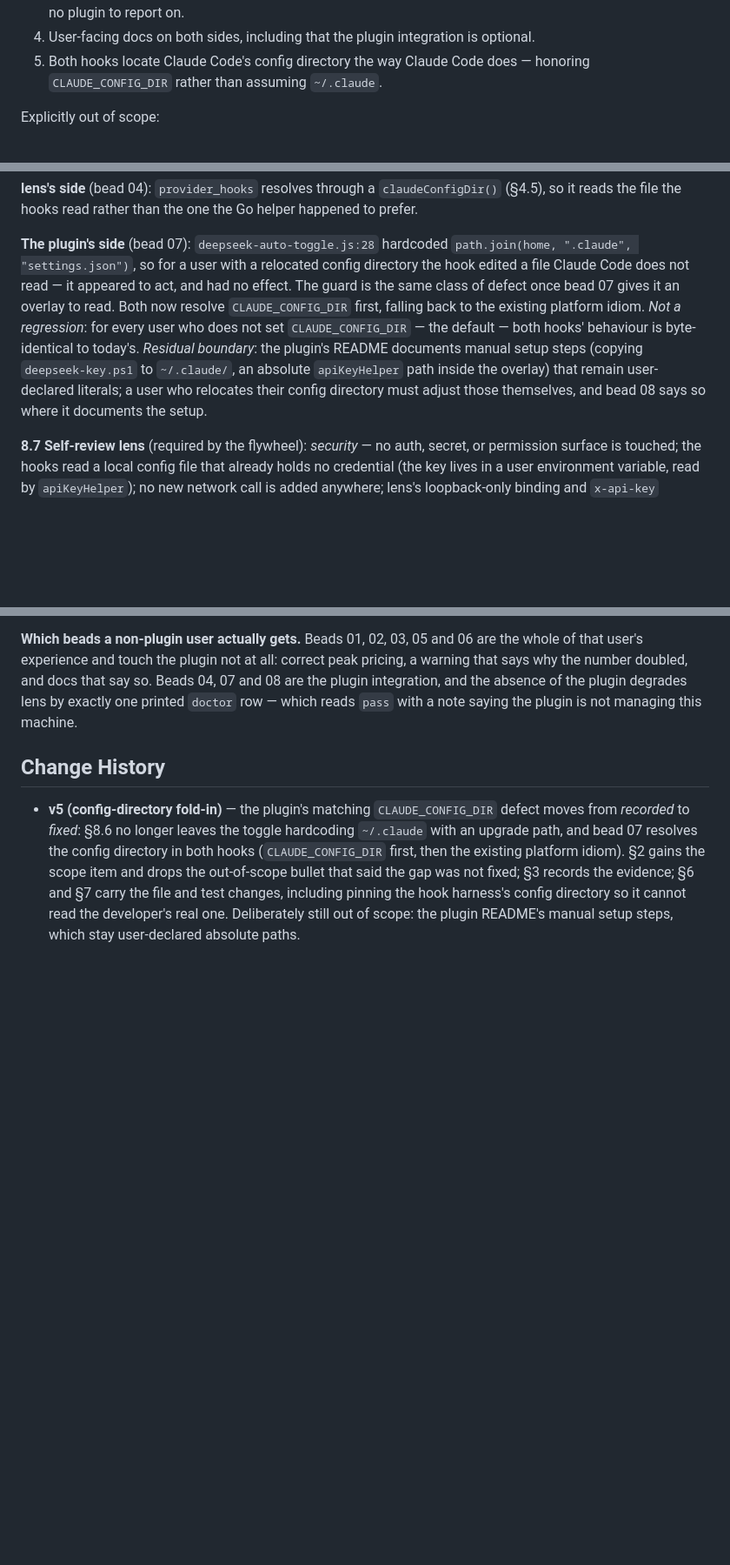
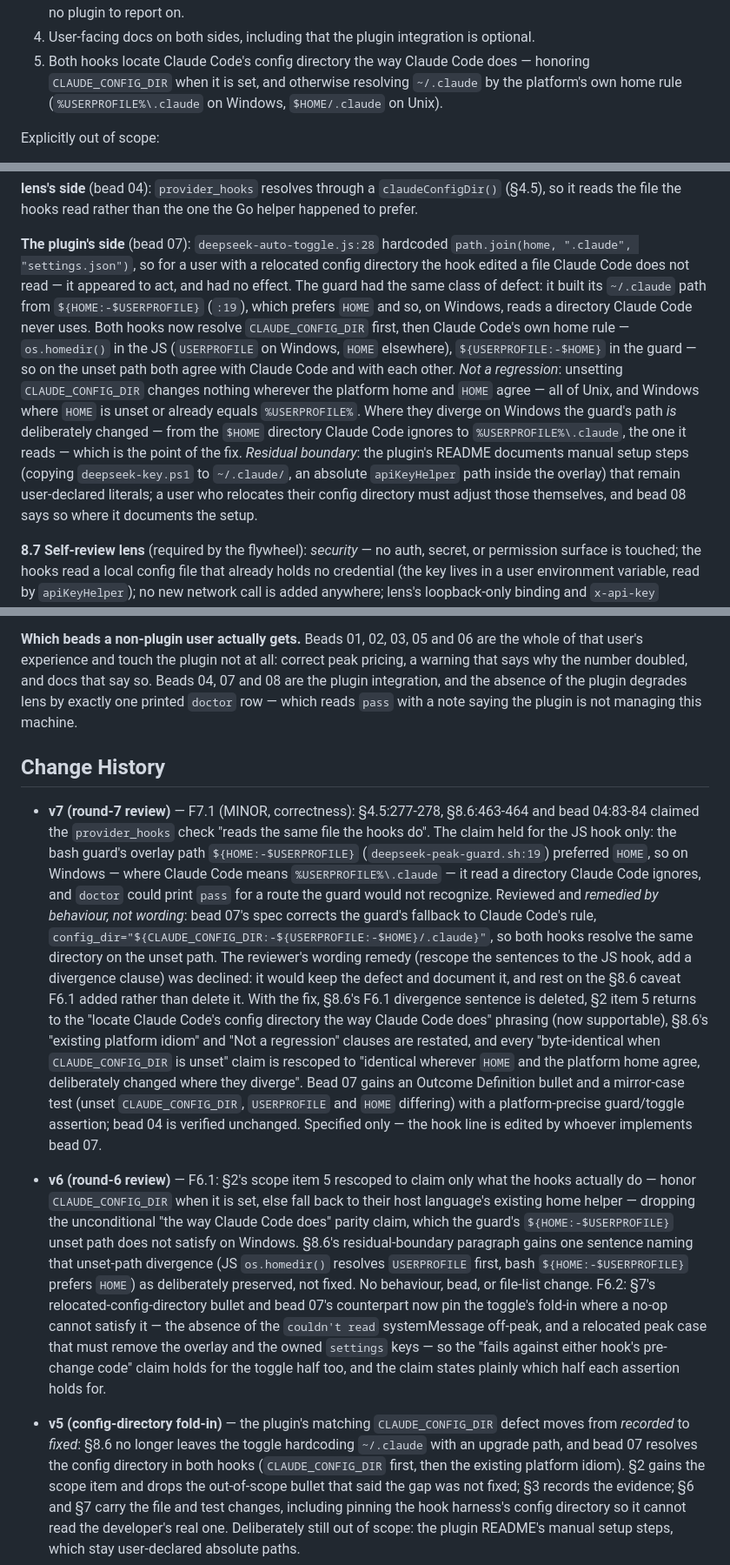
Before and after one commit to abhisheksarkar30/deepseek-lens, a Markdown page: docs/planning/GI-4-peak-cost-and-hook-integration.md, 3 parts joined by grey strips. Shown at 87% size. GitHub-like rendering; blank space fills up the shorter version.

Commit message:
GI#4 plan: resolve the config-dir divergence by fixing the guard, not the prose
Rounds 6 and 7 of the cross-review flywheel left two defects in the plan.

Round 6 found the relocated-config-directory test's toggle half passed
with *and* without the code under test: a fold-in-less toggle cannot find
settings.json, prints "couldn't read" and returns, so a bare "no write"
assertion held for a no-op. The test now asserts the absence of that
message and adds a relocated **peak** case where the toggle must actively
remove the overlay.

Round 6's remedy then introduced a self-contradiction. Applied as wording,
it added an 8.6 sentence saying the two hooks deliberately diverge on the
unset path -- two paragraphs below a claim that the doctor check reads the
same file the hooks do. Round 7 traced that to its source: the check was
%USERPROFILE%-first, the guard ${HOME:-$USERPROFILE}-first, so wherever
they diverge on Windows the check could print `pass` for a route the
guard would not recognize, a false pass in exactly the configuration it
exists to surface.

Fixed by changing the guard's fallback to
${CLAUDE_CONFIG_DIR:-${USERPROFILE:-$HOME}/.claude} rather than by
narrowing the wording. Both hooks now resolve the way Claude Code does on
the unset path, the three "reads the same file" sentences are true as
written, and the 8.6 caveat is deleted instead of built on. Section 2 item
5 returns to the stronger claim it carried before round 6.

The cost, stated rather than hidden: bead 07's "byte-identical when unset"
claim is false for the bash guard on Windows wherever HOME and
%USERPROFILE% differ. That is the point of the change, not a regression --
the guard was reading a directory Claude Code ignores. Verified in Git
Bash 5.2.26 that the resulting mixed-separator path
(C:\Users\...\.claude\...) resolves for [ -f ], grep and redirection, so
no cygpath normalization is needed.

Co-Authored-By: Claude Code <noreply@anthropic.com>

```diff
--- a/docs/planning/GI-4-peak-cost-and-hook-integration.md
+++ b/docs/planning/GI-4-peak-cost-and-hook-integration.md
@@ -72,7 +72,8 @@ In scope:
    degrades to a passing note when there is no plugin to report on.
 4. User-facing docs on both sides, including that the plugin integration is optional.
 5. Both hooks locate Claude Code's config directory the way Claude Code does — honoring
-   `CLAUDE_CONFIG_DIR` rather than assuming `~/.claude`.
+   `CLAUDE_CONFIG_DIR` when it is set, and otherwise resolving `~/.claude` by the platform's own
+   home rule (`%USERPROFILE%\.claude` on Windows, `$HOME/.claude` on Unix).
 
 Explicitly out of scope:
 
@@ -458,14 +466,20 @@ reads the file the hooks read rather than the one the Go helper happened to pref
 
 **The plugin's side** (bead 07): `deepseek-auto-toggle.js:28` hardcoded
 `path.join(home, ".claude", "settings.json")`, so for a user with a relocated config directory the
-hook edited a file Claude Code does not read — it appeared to act, and had no effect. The guard is
-the same class of defect once bead 07 gives it an overlay to read. Both now resolve
-`CLAUDE_CONFIG_DIR` first, falling back to the existing platform idiom. *Not a regression*: for
-every user who does not set `CLAUDE_CONFIG_DIR` — the default — both hooks' behaviour is
-byte-identical to today's. *Residual boundary*: the plugin's README documents manual setup steps
-(copying `deepseek-key.ps1` to `~/.claude/`, an absolute `apiKeyHelper` path inside the overlay)
-that remain user-declared literals; a user who relocates their config directory must adjust those
-themselves, and bead 08 says so where it documents the setup.
+hook edited a file Claude Code does not read — it appeared to act, and had no effect. The guard
+had the same class of defect: it built its `~/.claude` path from `${HOME:-$USERPROFILE}` (`:19`),
+which prefers `HOME` and so, on Windows, reads a directory Claude Code never uses. Both hooks now
+resolve `CLAUDE_CONFIG_DIR` first, then Claude Code's own home rule — `os.homedir()` in the JS
+(`USERPROFILE` on Windows, `HOME` elsewhere), `${USERPROFILE:-$HOME}` in the guard — so on the
+unset path both agree with Claude Code and with each other. *Not a regression*: unsetting
+`CLAUDE_CONFIG_DIR` changes nothing wherever the platform home and `HOME` agree — all of Unix, and
+Windows where `HOME` is unset or already equals `%USERPROFILE%`. Where they diverge on Windows the
+guard's path *is* deliberately changed — from the `$HOME` directory Claude Code ignores to
+`%USERPROFILE%\.claude`, the one it reads — which is the point of the fix. *Residual boundary*: the
+plugin's README documents manual setup steps (copying `deepseek-key.ps1` to `~/.claude/`, an
+absolute `apiKeyHelper` path inside the overlay) that remain user-declared literals; a user who
+relocates their config directory must adjust those themselves, and bead 08 says so where it
+documents the setup.
 
 **8.7 Self-review lens** (required by the flywheel): *security* — no auth, secret, or permission
 surface is touched; the hooks read a local config file that already holds no credential (the key
@@ -539,6 +553,38 @@ with a note saying the plugin is not managing this machine.
 
 ## Change History
 
+- **v7 (round-7 review)** — F7.1 (MINOR, correctness): §4.5:277-278, §8.6:463-464 and bead 04:83-84
+  claimed the `provider_hooks` check "reads the same file the hooks do". The claim held for the JS
+  hook only: the bash guard's overlay path `${HOME:-$USERPROFILE}` (`deepseek-peak-guard.sh:19`)
+  preferred `HOME`, so on Windows — where Claude Code means `%USERPROFILE%\.claude` — it read a
+  directory Claude Code ignores, and `doctor` could print `pass` for a route the guard would not
+  recognize. Reviewed and *remedied by behaviour, not wording*: bead 07's spec corrects the guard's
+  fallback to Claude Code's rule,
+  `config_dir="${CLAUDE_CONFIG_DIR:-${USERPROFILE:-$HOME}/.claude}"`, so both hooks resolve the
+  same directory on the unset path. The reviewer's wording remedy (rescope the sentences to the JS
+  hook, add a divergence clause) was declined: it would keep the defect and document it, and rest
+  on the §8.6 caveat F6.1 added rather than delete it. With the fix, §8.6's F6.1 divergence
+  sentence is deleted, §2 item 5 returns to the "locate Claude Code's config directory the way
+  Claude Code does" phrasing (now supportable), §8.6's "existing platform idiom" and "Not a
+  regression" clauses are restated, and every "byte-identical when `CLAUDE_CONFIG_DIR` is unset"
+  claim is rescoped to "identical wherever `HOME` and the platform home agree, deliberately
+  changed where they diverge". Bead 07 gains an Outcome Definition bullet and a mirror-case test
+  (unset `CLAUDE_CONFIG_DIR`, `USERPROFILE` and `HOME` differing) with a platform-precise
+  guard/toggle assertion; bead 04 is verified unchanged. Specified only — the hook line is edited
+  by whoever implements bead 07.
+
+- **v6 (round-6 review)** — F6.1: §2's scope item 5 rescoped to claim only what the hooks actually
+  do — honor `CLAUDE_CONFIG_DIR` when it is set, else fall back to their host language's existing
+  home helper — dropping the unconditional "the way Claude Code does" parity claim, which the
+  guard's `${HOME:-$USERPROFILE}` unset path does not satisfy on Windows. §8.6's residual-boundary
+  paragraph gains one sentence naming that unset-path divergence (JS `os.homedir()` resolves
+  `USERPROFILE` first, bash `${HOME:-$USERPROFILE}` prefers `HOME`) as deliberately preserved, not
+  fixed. No behaviour, bead, or file-list change. F6.2: §7's relocated-config-directory bullet and
+  bead 07's counterpart now pin the toggle's fold-in where a no-op cannot satisfy it — the absence
+  of the `couldn't read` systemMessage off-peak, and a relocated peak case that must remove the
+  overlay and the owned `settings` keys — so the "fails against either hook's pre-change code"
+  claim holds for the toggle half too, and the claim states plainly which half each assertion
+  holds for.
 - **v5 (config-directory fold-in)** — the plugin's matching `CLAUDE_CONFIG_DIR` defect moves from
   *recorded* to *fixed*: §8.6 no longer leaves the toggle hardcoding `~/.claude` with an upgrade
   path, and bead 07 resolves the config directory in both hooks (`CLAUDE_CONFIG_DIR` first, then
```
Also changed, not shown: other parts of docs/planning/GI-4-peak-cost-and-hook-integration.md (+10 -3 lines).
